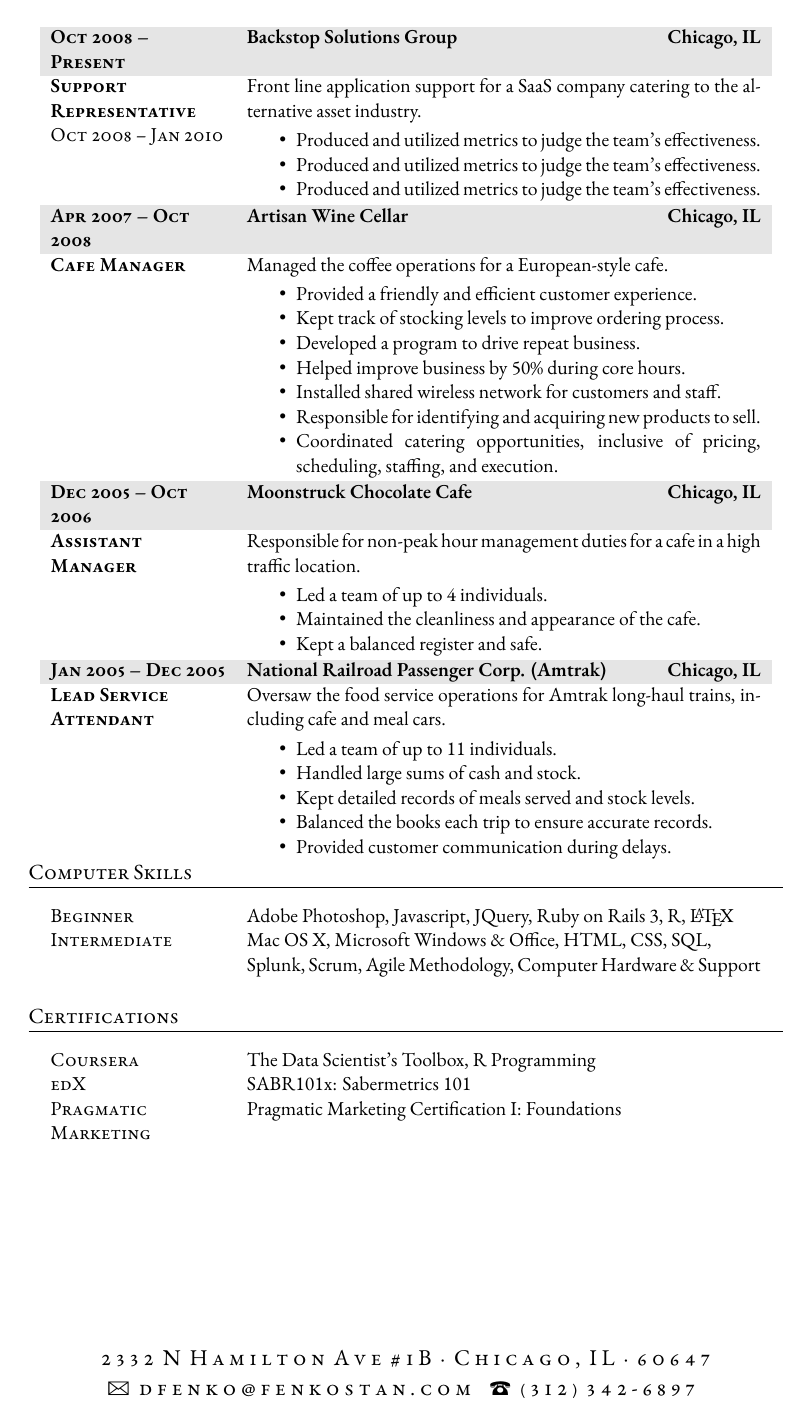
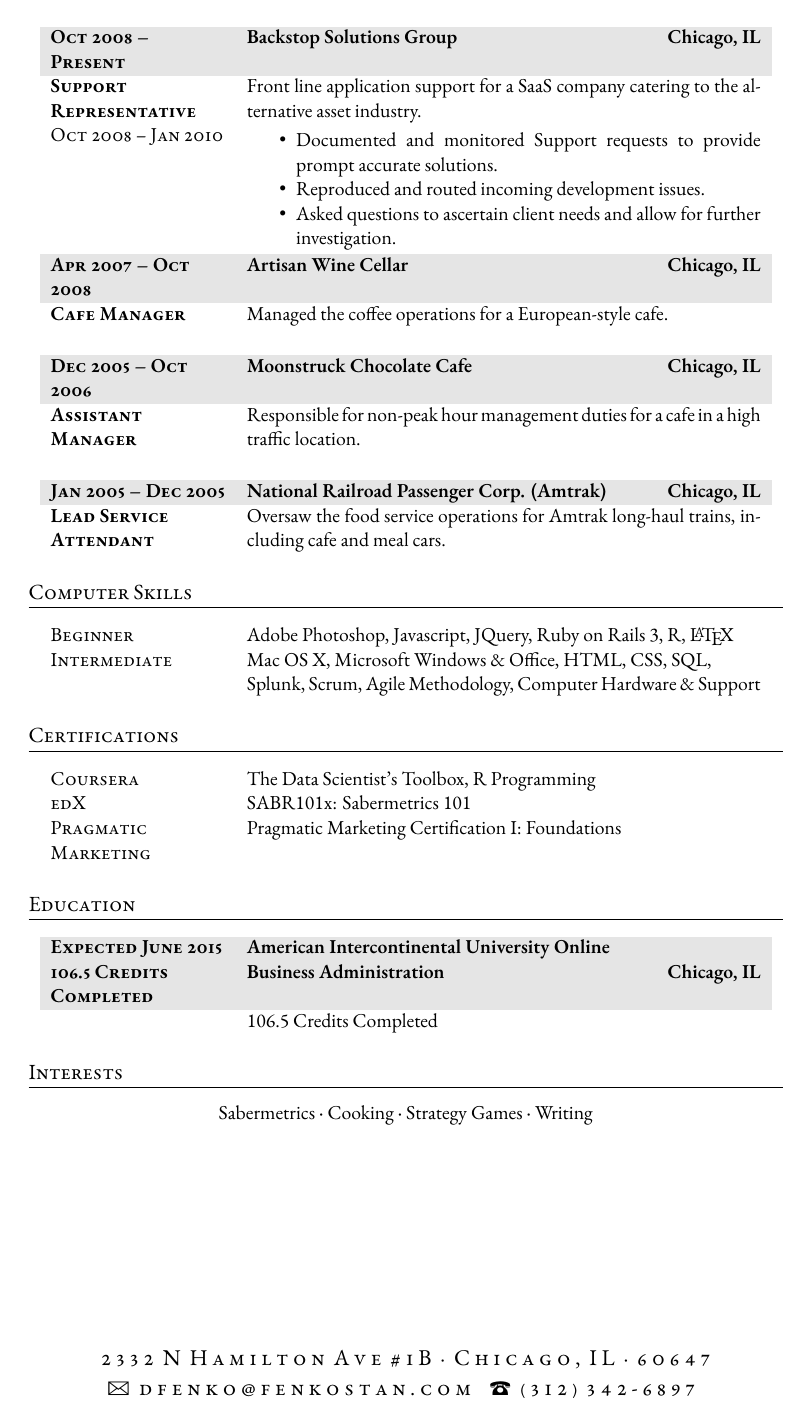
Before and after one commit to fenkod/Resume, a LaTeX CV (Resume_Fenko.tex): page 2 of 3 before the commit and page 2 of 2 after it. Compiled offline with XeLaTeX; a missing font is replaced by an installed copy or a similar font; an older LaTeX class or package is replaced by its successor.

Commit message:
Fixed Support Analyst. Collapsed positions prior to Backstop. Adjust education.

```diff
--- a/Resume_Fenko.tex
+++ b/Resume_Fenko.tex
@@ -130,57 +130,32 @@
 \begin{itemize}
 \setlength{\itemsep}{0cm}%
 \setlength{\parskip}{0cm}%
-\item Produced and utilized metrics to judge the team's effectiveness.
-\item Produced and utilized metrics to judge the team's effectiveness.
-\item Produced and utilized metrics to judge the team's effectiveness.\end{itemize}
+\item Documented and monitored Support requests to provide prompt accurate solutions.
+\item Reproduced and routed incoming development issues.
+\item Asked questions to ascertain client needs and allow for further investigation.
+\end{itemize}
 \end{tabularx}
 
 \begin{tabularx}{0.97\linewidth}{>{\raggedright\scshape}p{3.4cm}X}
 \gray \textbf{Apr 2007 -- Oct 2008} & \textbf{Artisan Wine Cellar} \hfill \textbf{Chicago, IL}\\
 \textbf{Cafe Manager} & Managed the coffee operations for a European-style cafe. \\
-& \vspace{-6mm}
-\begin{itemize}
-\setlength{\itemsep}{0cm}%
-\setlength{\parskip}{0cm}%
-\item Provided a friendly and efficient customer experience.
-\item Kept track of stocking levels to improve ordering process.
-\item Developed a program to drive repeat business.
-\item Helped improve business by 50\% during core hours.
-\item Installed shared wireless network for customers and staff.
-\item Responsible for identifying and acquiring new products to sell.
-\item Coordinated catering opportunities, inclusive of pricing, scheduling, staffing, and execution.
-\end{itemize}
 \end{tabularx}
+
+\vspace{5mm}
 
 \begin{tabularx}{0.97\linewidth}{>{\raggedright\scshape}p{3.4cm}X}
 \gray \textbf{Dec 2005 -- Oct 2006} & \textbf{Moonstruck Chocolate Cafe} \hfill \textbf{Chicago, IL}\\
 \textbf{Assistant Manager} & Responsible for non-peak hour management duties for a cafe in a high traffic location. \\
-& \vspace{-6mm}
-\begin{itemize}
-\setlength{\itemsep}{0cm}%
-\setlength{\parskip}{0cm}%
-\item Led a team of up to 4 individuals.
-\item Maintained the cleanliness and appearance of the cafe.
-\item Kept a balanced register and safe.
-\end{itemize}
 \end{tabularx}
+
+\vspace{5mm}
 
 \begin{tabularx}{0.97\linewidth}{>{\raggedright\scshape}p{3.4cm}X}
 \gray \textbf{Jan 2005 -- Dec 2005} & \textbf{National Railroad Passenger Corp. (Amtrak)} \hfill \textbf{Chicago, IL}\\
 \textbf{Lead Service Attendant} & Oversaw the food service operations for Amtrak long-haul trains, including cafe and meal cars.\\
-& \vspace{-6mm}
-\begin{itemize}
-\setlength{\itemsep}{0cm}%
-\setlength{\parskip}{0cm}%
-\item Led a team of up to 11 individuals.
-\item Handled large sums of cash and stock.
-\item Kept detailed records of meals served and stock levels.
-\item Balanced the books each trip to ensure accurate records.
-\item Provided customer communication during delays.
-\end{itemize}
 \end{tabularx}
 
-\vspace{-5mm}
+%\vspace{5mm}
 
 %----------------------------------------------------------------------------------------
 %	COMPUTER SKILLS
@@ -228 +198,3 @@
-\vspace{4pt}
+\gray \textbf{Expected June 2015} & \textbf{American Intercontinental University Online}\\
+\gray \textbf{106.5 Credits Completed} & \textbf{Business Administration} \hfill \textbf{Chicago, IL}\\
+ & 106.5 Credits Completed
@@ -241,7 +208,7 @@
 
 \section{Interests}
 
-Sabermetrics {\large\textperiodcentered} Fantasy Sports {\large\textperiodcentered} Cooking {\large\textperiodcentered} Recipe Development {\large\textperiodcentered} Writing
+Sabermetrics {\large\textperiodcentered} Cooking {\large\textperiodcentered} Strategy Games {\large\textperiodcentered} Writing
 
 %----------------------------------------------------------------------------------------
 
```
Also changed, not shown: Resume_Fenko.pdf, Resume_Fenko.tex (10 more changed lines), 3 other files.
